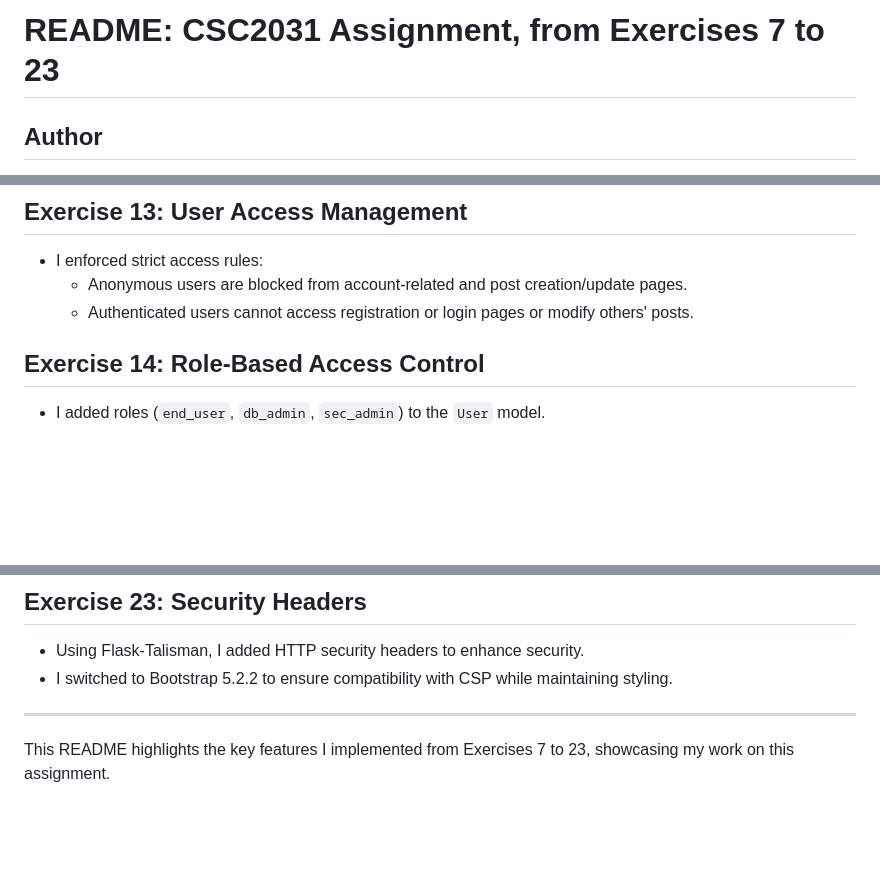
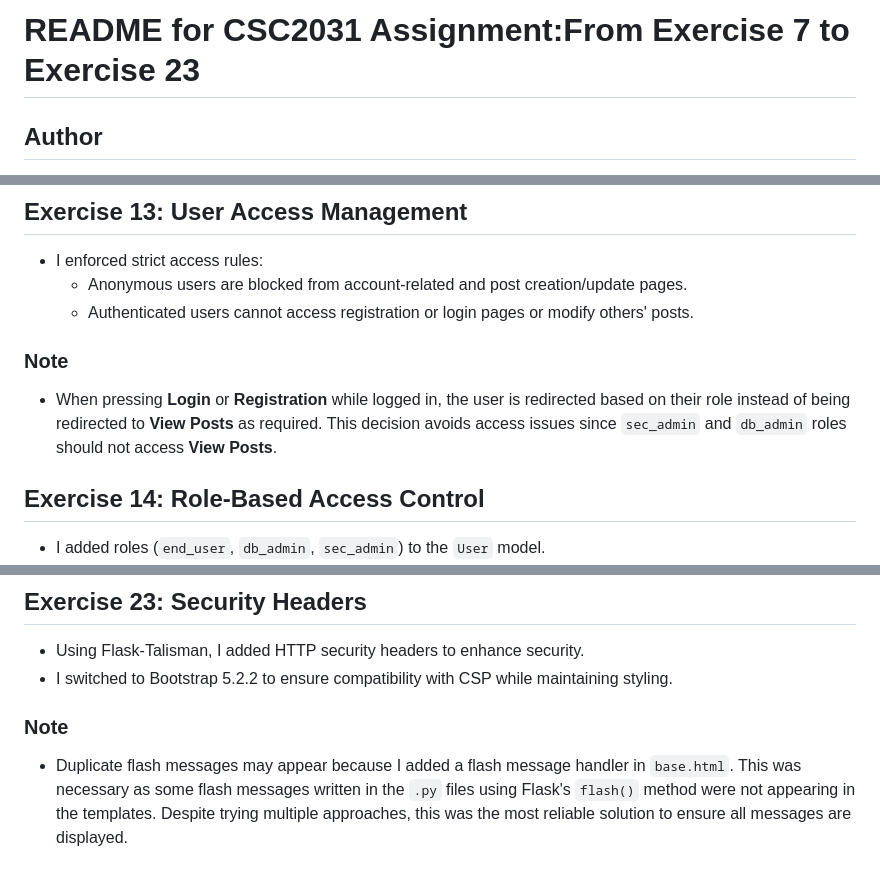
Before and after one commit to saudNA9/csc2031blog, a Markdown page: README.md, 3 parts joined by grey strips. Rendered like a GitHub page; blank space fills up the shorter version.

```diff
--- a/README.md
+++ b/README.md
@@ -1,5 +1,4 @@
-# **README: CSC2031 Assignment, from Exercises 7 to 23**
-
+# **README for CSC2031 Assignment:From Exercise 7 to Exercise 23**
 
 ## **Author**
 - **Name**: Saud Al-Najem
@@ -34,6 +33,9 @@
 - I enforced strict access rules:
   - Anonymous users are blocked from account-related and post creation/update pages.
   - Authenticated users cannot access registration or login pages or modify others' posts.
+
+### **Note**
+- When pressing **Login** or **Registration** while logged in, the user is redirected based on their role instead of being redirected to **View Posts** as required. This decision avoids access issues since `sec_admin` and `db_admin` roles should not access **View Posts**.
 
 ## **Exercise 14: Role-Based Access Control**
 - I added roles (`end_user`, `db_admin`, `sec_admin`) to the `User` model.
@@ -89,5 +91,5 @@
 - Using Flask-Talisman, I added HTTP security headers to enhance security.
 - I switched to Bootstrap 5.2.2 to ensure compatibility with CSP while maintaining styling.
 
----
-This README highlights the key features I implemented from Exercises 7 to 23, showcasing my work on this assignment.
+### **Note**
+- Duplicate flash messages may appear because I added a flash message handler in `base.html`. This was necessary as some flash messages written in the `.py` files using Flask's `flash()` method were not appearing in the templates. Despite trying multiple approaches, this was the most reliable solution to ensure all messages are displayed.
```
